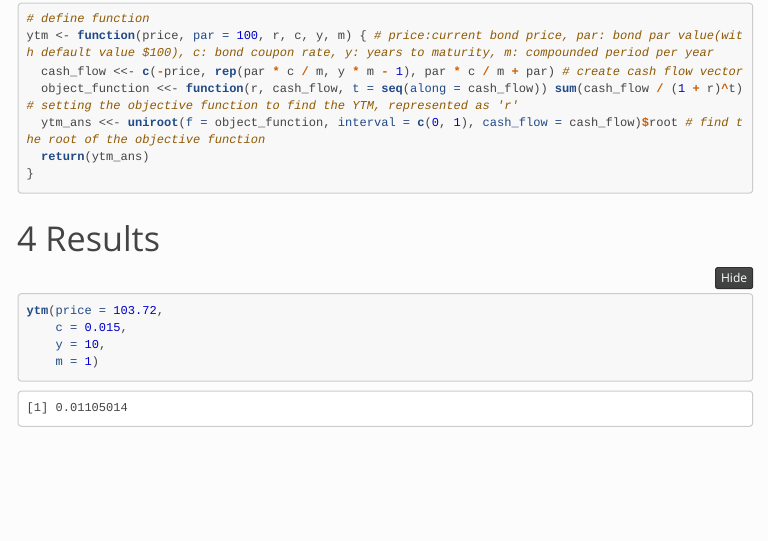
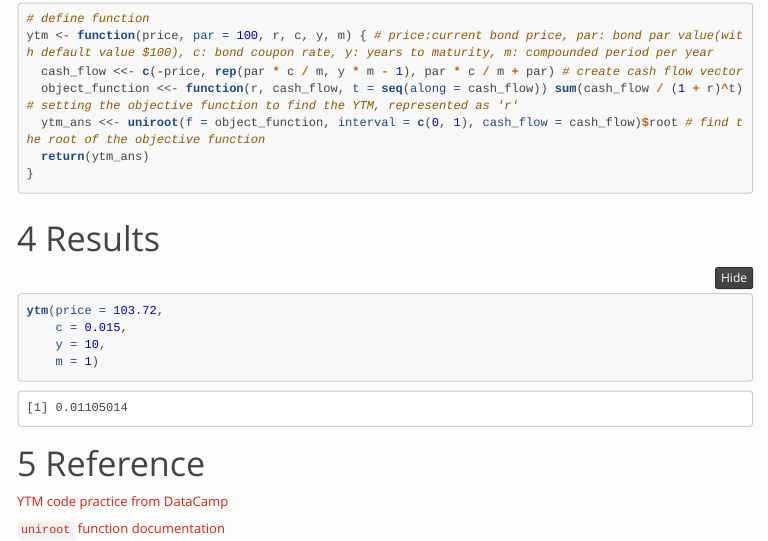
Before and after one commit to isthatleonlee/Financial_Engineering, an R Markdown document (Script/HW2.Rmd): the page in a window 1100 px wide, from 940 px down. The pictures show the output file Script/HW2.nb.html that the author committed with the source, opened offline; menus at the side of the page are left out.

Commit message:
docs: add reference links for YTM calculator

````diff
--- a/Script/HW2.Rmd
+++ b/Script/HW2.Rmd
@@ -59,3 +59,8 @@ ytm(price = 103.72,
     y = 10,
     m = 1)
 ```
+
+# Reference
+[YTM code practice from DataCamp](https://campus.datacamp.com/courses/bond-valuation-and-analysis-in-r/yield-to-maturity?ex=12)
+
+[`uniroot` function documentation](https://www.rdocumentation.org/packages/stats/versions/3.6.2/topics/uniroot)
````
Also changed, not shown: Script/HW2.nb.html.
